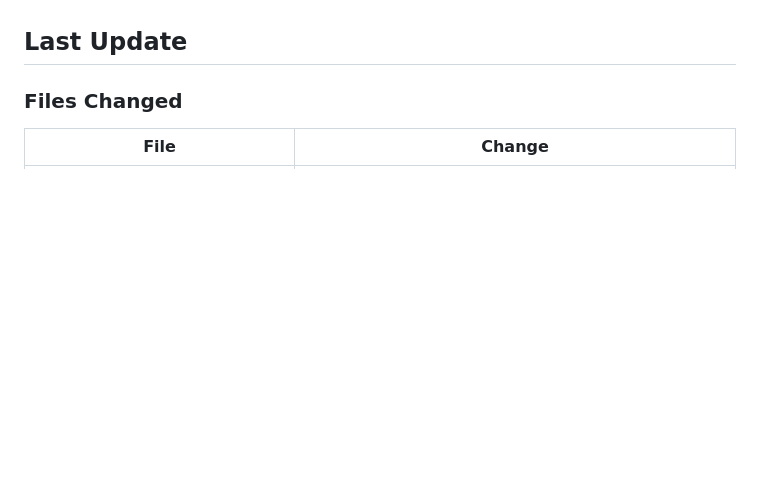
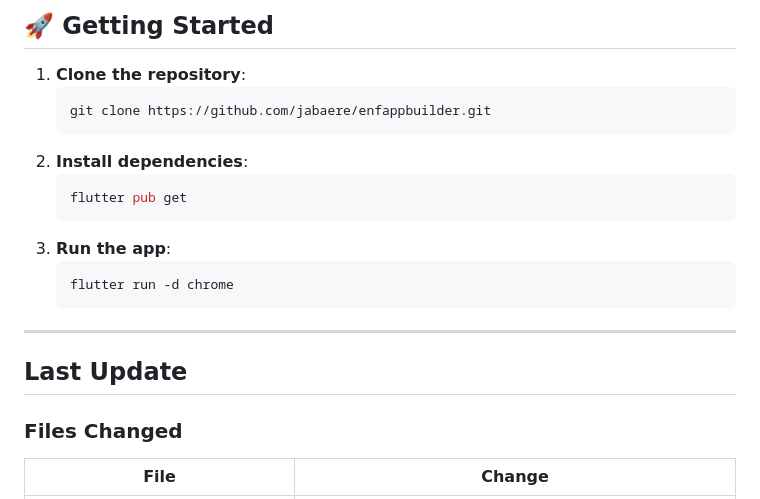
Before and after one commit to jabaere/enfappbuilder, a Markdown page: README.md, the part around one of its changes. Drawn GitHub-style; blank space fills up the shorter version.

````diff
--- a/README.md
+++ b/README.md
@@ -18,3 +56,19 @@ Web App to generate Microsoft Word documents (.docx) and parse PDF files to extr
+## 🚀 Getting Started
+
+1. **Clone the repository**:
+   ```bash
+   git clone https://github.com/jabaere/enfappbuilder.git
+   ```
+2. **Install dependencies**:
+   ```bash
+   flutter pub get
+   ```
+3. **Run the app**:
+   ```bash
+   flutter run -d chrome
+   ```
+
+---
 
 ## Last Update
 
````
Also changed, not shown: other parts of README.md (+47 -9 lines).
